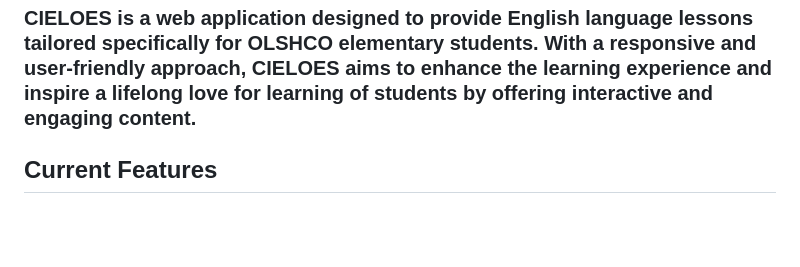
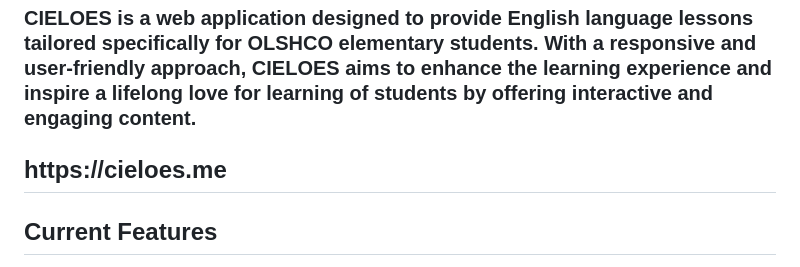
Before and after one commit to avnixm/Group2CIELOES, a Markdown page: README.md, the part around the change. Rendered like a GitHub page; blank space fills up the shorter version.

```diff
--- a/README.md
+++ b/README.md
@@ -3,6 +3,8 @@
 <h3>CIELOES is a web application designed to provide English language lessons tailored specifically for OLSHCO elementary students.
 With a responsive and user-friendly approach, CIELOES aims to enhance the learning experience and inspire a lifelong love for learning of  students by offering interactive
 and engaging content.</h3>
+
+<h2>https://cieloes.me</h2>
 
 <h2>Current Features</h2>
 
```
